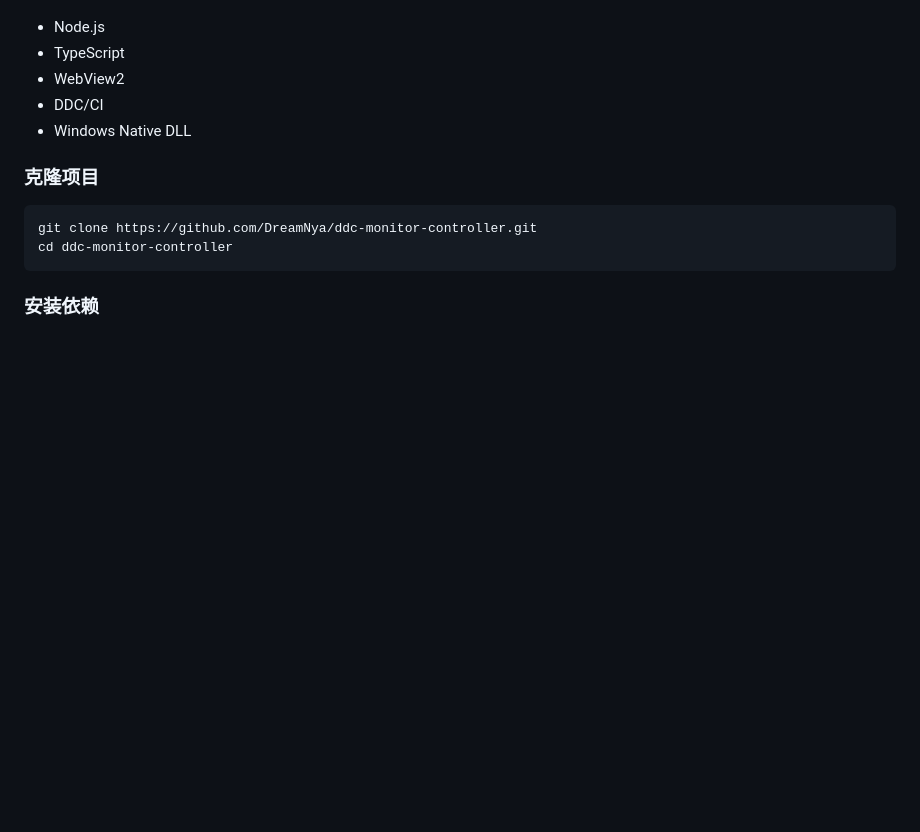
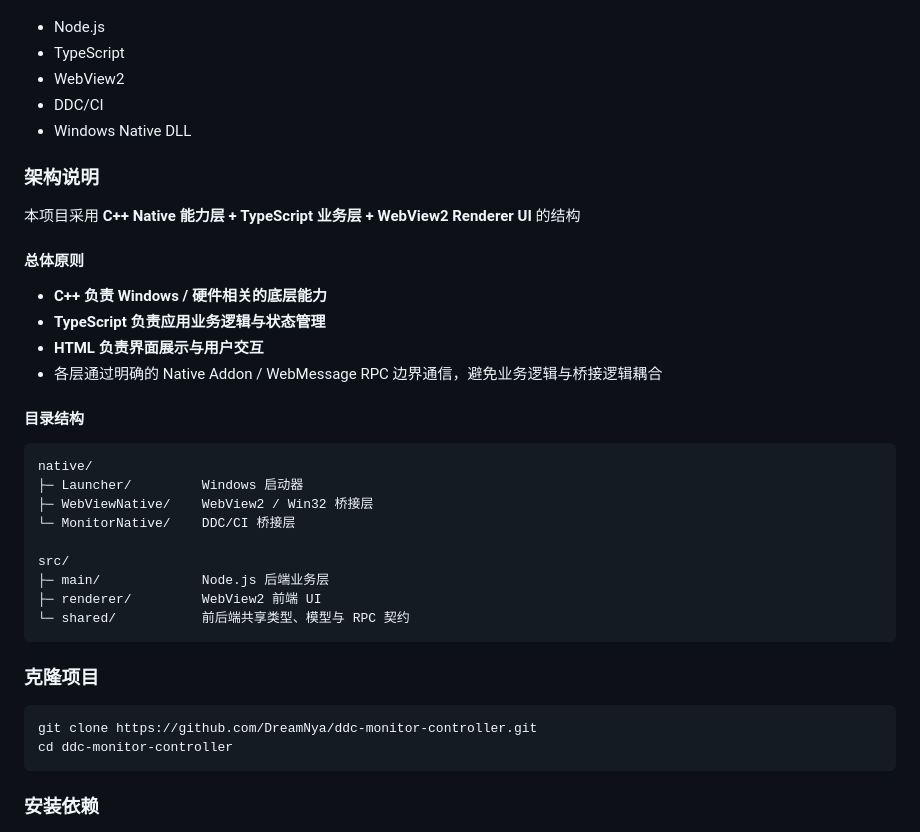
Before and after one commit to DreamNya/DDC-Monitor-Controller, a Markdown page: README.md, the part around the change. GitHub-like rendering; blank space fills up the shorter version.

Commit message:
更新 README.md 架构说明

````diff
--- a/README.md
+++ b/README.md
@@ -132,6 +132,31 @@ https://wwbwh.lanzouw.com/b01d75e9of
 * DDC/CI
 * Windows Native DLL
 
+### 架构说明
+
+本项目采用 **C++ Native 能力层 + TypeScript 业务层 + WebView2 Renderer UI** 的结构
+
+#### 总体原则
+
+* **C++ 负责 Windows / 硬件相关的底层能力**
+* **TypeScript 负责应用业务逻辑与状态管理**
+* **HTML 负责界面展示与用户交互**
+* 各层通过明确的 Native Addon / WebMessage RPC 边界通信，避免业务逻辑与桥接逻辑耦合
+
+#### 目录结构
+
+```text
+native/
+├─ Launcher/         Windows 启动器
+├─ WebViewNative/    WebView2 / Win32 桥接层
+└─ MonitorNative/    DDC/CI 桥接层
+
+src/
+├─ main/             Node.js 后端业务层
+├─ renderer/         WebView2 前端 UI
+└─ shared/           前后端共享类型、模型与 RPC 契约
+```
+
 ### 克隆项目
 
 ```bash
````
